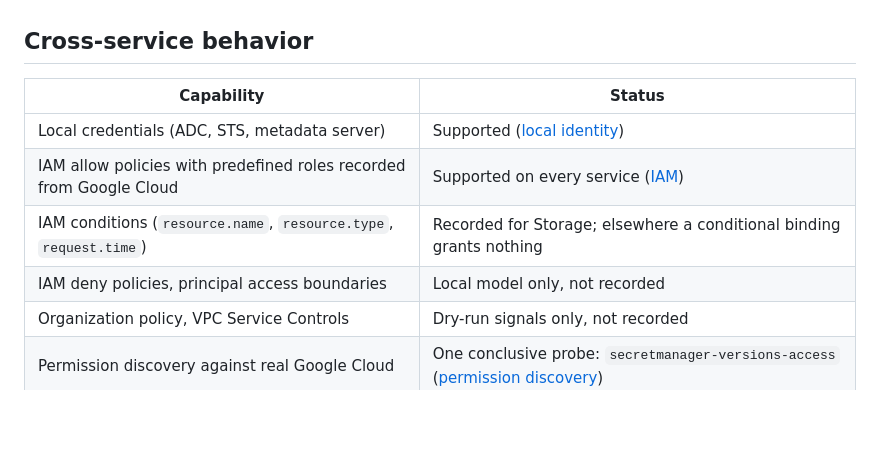
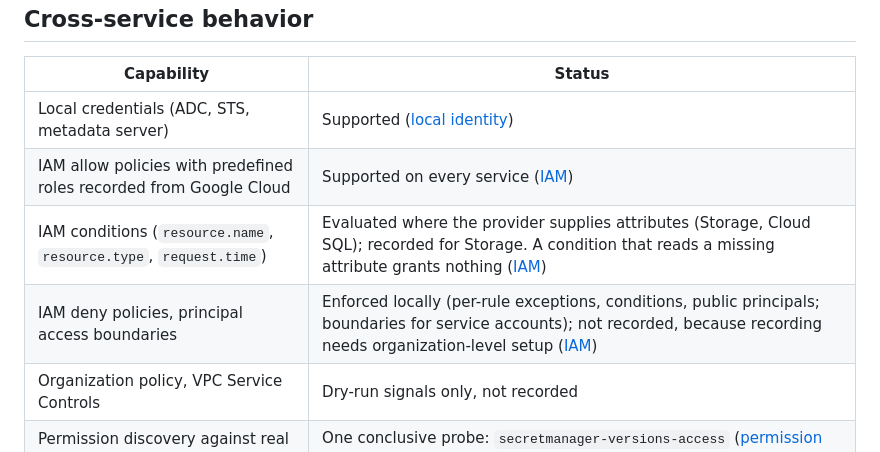
Before and after one commit to evanmarshall/gcp-local, a Markdown page: docs/coverage.md, the part around the change. GitHub-like rendering; blank space fills up the shorter version.

Commit message:
Describe the enforced IAM conditions, deny rules, and boundaries in the coverage table.
Co-Authored-By: Claude Opus 5.5 <noreply@anthropic.com>

```diff
--- a/docs/coverage.md
+++ b/docs/coverage.md
@@ -130,8 +130,8 @@ Untested: Java clients, `gsutil`, the Node.js and gcloud clients of Cloud Run, a
 | --- | --- |
 | Local credentials (ADC, STS, metadata server) | Supported ([local identity](local-identity.md)) |
 | IAM allow policies with predefined roles recorded from Google Cloud | Supported on every service ([IAM](iam.md)) |
-| IAM conditions (`resource.name`, `resource.type`, `request.time`) | Recorded for Storage; elsewhere a conditional binding grants nothing |
-| IAM deny policies, principal access boundaries | Local model only, not recorded |
+| IAM conditions (`resource.name`, `resource.type`, `request.time`) | Evaluated where the provider supplies attributes (Storage, Cloud SQL); recorded for Storage. A condition that reads a missing attribute grants nothing ([IAM](iam.md)) |
+| IAM deny policies, principal access boundaries | Enforced locally (per-rule exceptions, conditions, public principals; boundaries for service accounts); not recorded, because recording needs organization-level setup ([IAM](iam.md)) |
 | Organization policy, VPC Service Controls | Dry-run signals only, not recorded |
 | Permission discovery against real Google Cloud | One conclusive probe: `secretmanager-versions-access` ([permission discovery](permission-discovery.md)) |
 | Persistence across restarts | Not supported; state is in memory |
```
